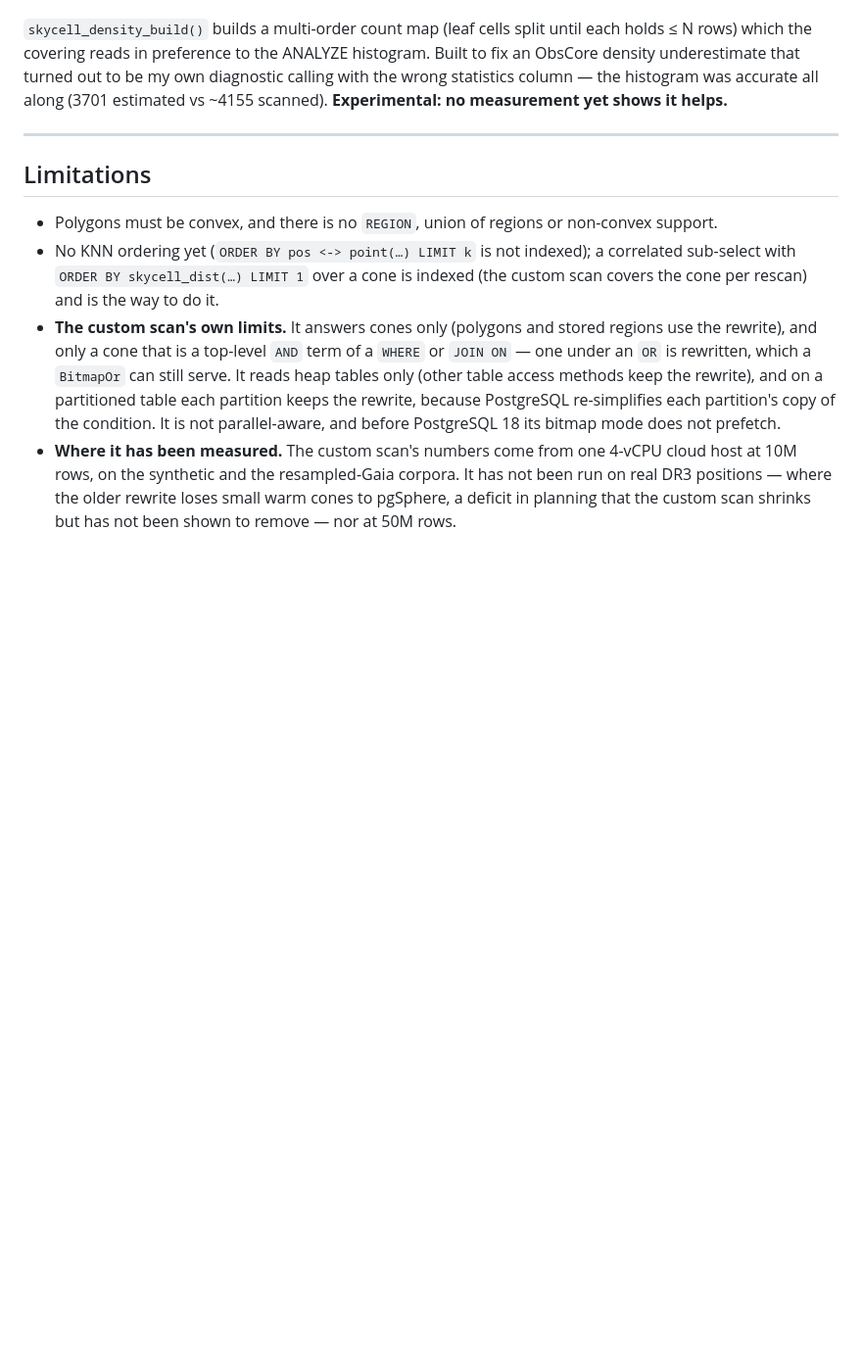
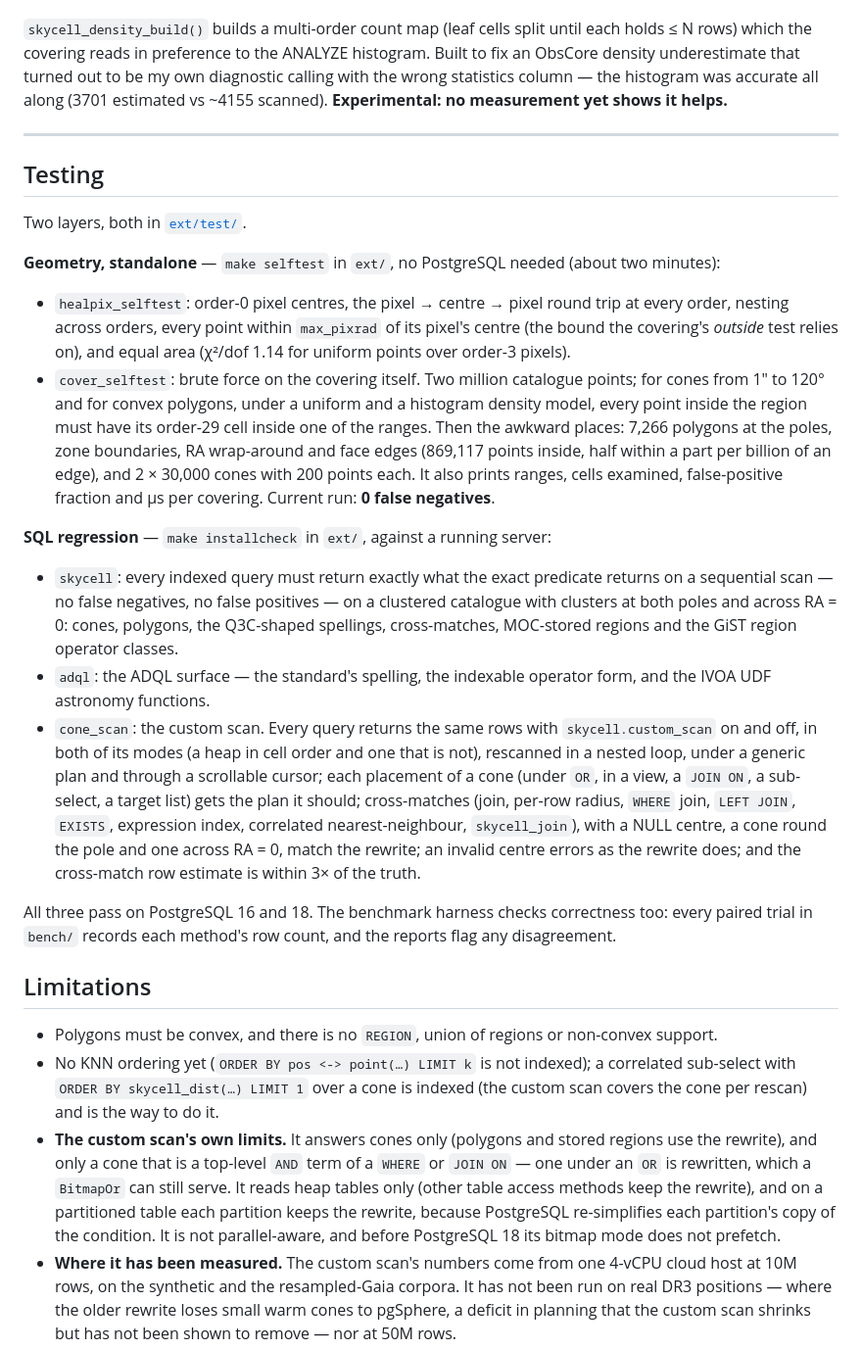
Before and after one commit to jesusjuansalgado/skycell, a Markdown page: README.md, the part around the change. Shown at 98% size. GitHub-like rendering; blank space fills up the shorter version.

Commit message:
README: add the Testing section the 'What it does differently' link points to
The link to #testing had no target.  The new section describes the two
layers in ext/test/: the standalone geometry self-tests (make selftest:
HEALPix invariants and the brute-force covering check, 0 false negatives
in the current run) and the three SQL regression suites (skycell, adql,
cone_scan) and what each checks, on PostgreSQL 16 and 18.

Co-Authored-By: Claude Opus 5.5 <noreply@anthropic.com>
Claude-Session: https://claude.ai/code/session_01BhCYxUKxCB4nrnCgvod5c6

```diff
--- a/README.md
+++ b/README.md
@@ -1014,6 +1014,49 @@ histogram was accurate all along (3701 estimated vs ~4155 scanned).
 
 ---
 
+## Testing
+
+Two layers, both in [`ext/test/`](ext/test/).
+
+**Geometry, standalone** — `make selftest` in `ext/`, no PostgreSQL needed
+(about two minutes):
+
+- `healpix_selftest`: order-0 pixel centres, the pixel → centre → pixel round
+  trip at every order, nesting across orders, every point within `max_pixrad`
+  of its pixel's centre (the bound the covering's *outside* test relies on), and
+  equal area (χ²/dof 1.14 for uniform points over order-3 pixels).
+- `cover_selftest`: brute force on the covering itself. Two million catalogue
+  points; for cones from 1″ to 120° and for convex polygons, under a uniform
+  and a histogram density model, every point inside the region must have its
+  order-29 cell inside one of the ranges. Then the awkward places: 7,266
+  polygons at the poles, zone boundaries, RA wrap-around and face edges (869,117
+  points inside, half within a part per billion of an edge), and 2 × 30,000 cones
+  with 200 points each. It also prints ranges, cells examined, false-positive
+  fraction and µs per covering. Current run: **0 false negatives**.
+
+**SQL regression** — `make installcheck` in `ext/`, against a running server:
+
+- `skycell`: every indexed query must return exactly what the exact predicate
+  returns on a sequential scan — no false negatives, no false positives — on a
+  clustered catalogue with clusters at both poles and across RA = 0: cones,
+  polygons, the Q3C-shaped spellings, cross-matches, MOC-stored regions and the
+  GiST region operator classes.
+- `adql`: the ADQL surface — the standard's spelling, the indexable operator
+  form, and the IVOA UDF astronomy functions.
+- `cone_scan`: the custom scan. Every query returns the same rows with
+  `skycell.custom_scan` on and off, in both of its modes (a heap in cell order
+  and one that is not), rescanned in a nested loop, under a generic plan and
+  through a scrollable cursor; each placement of a cone (under `OR`, in a view,
+  a `JOIN ON`, a sub-select, a target list) gets the plan it should; cross-matches
+  (join, per-row radius, `WHERE` join, `LEFT JOIN`, `EXISTS`, expression index,
+  correlated nearest-neighbour, `skycell_join`), with a NULL centre, a cone round
+  the pole and one across RA = 0, match the rewrite; an invalid centre errors as
+  the rewrite does; and the cross-match row estimate is within 3× of the truth.
+
+All three pass on PostgreSQL 16 and 18. The benchmark harness checks
+correctness too: every paired trial in `bench/` records each method's row
+count, and the reports flag any disagreement.
+
 ## Limitations
 
 - Polygons must be convex, and there is no `REGION`, union of regions or
```
